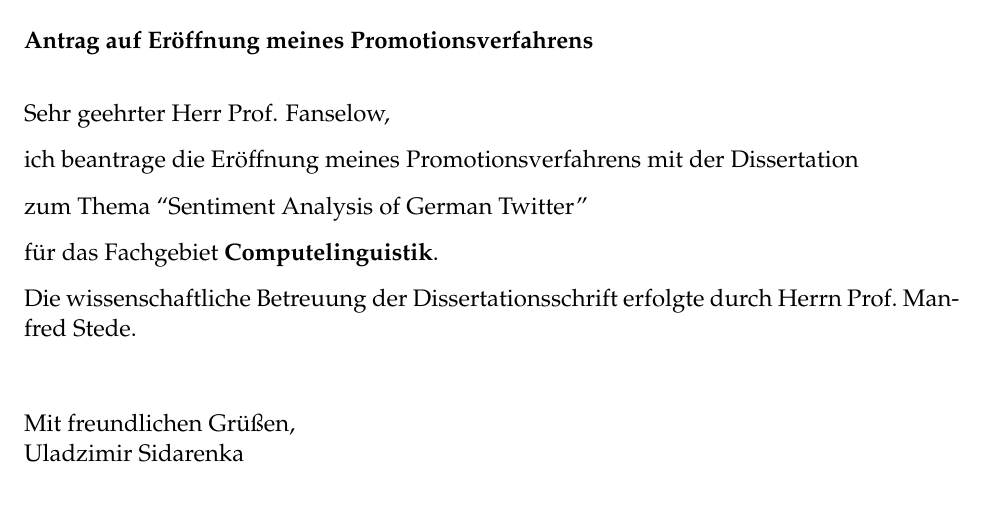
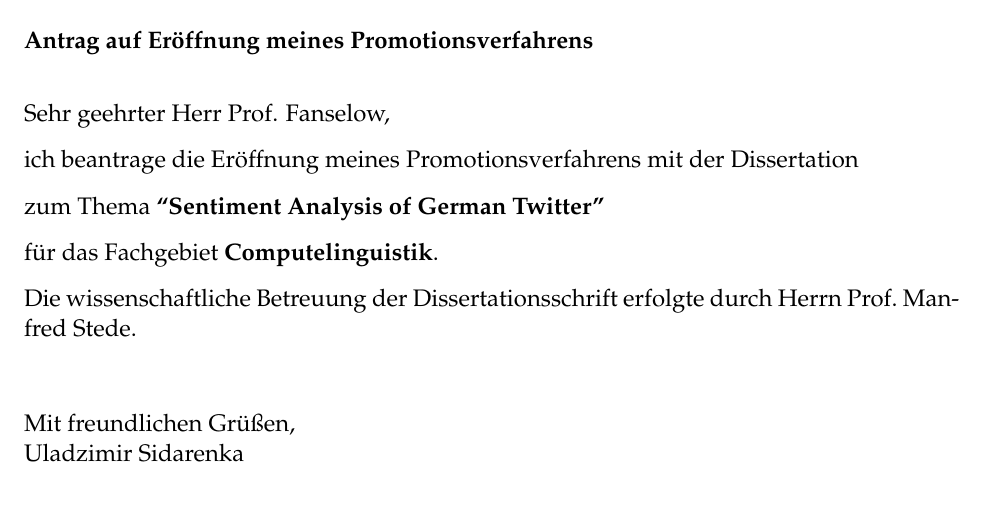
Before and after one commit to WladimirSidorenko/Dissertation, a LaTeX document (formalities/application.tex): part of the page, cut so that both start at the same text. Compiled offline with pdfLaTeX.

Commit message:
minor formatting changes

```diff
--- a/formalities/application.tex
+++ b/formalities/application.tex
@@ -43,7 +43,7 @@
     ich beantrage die Er\"offnung meines Promotionsverfahrens mit der
     Dissertation
 
-    zum Thema ``Sentiment Analysis of German Twitter''
+    zum Thema \textbf{``Sentiment Analysis of German Twitter''}
 
     f\"ur das Fachgebiet \textbf{Computelinguistik}.
 
```
Also changed, not shown: formalities/publications.tex (+1 -1 lines).
